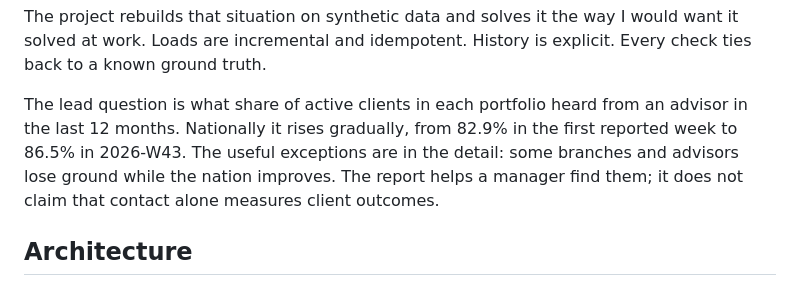
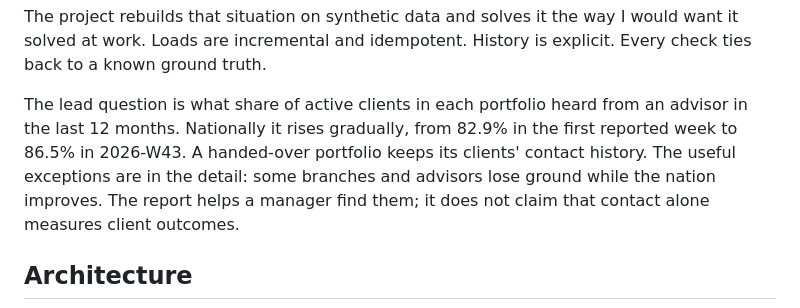
Before and after one commit to welkincz/advisor-pulse, a Markdown page: docs/case-study.md, the part around the change. Drawn GitHub-style.

Commit message:
docs: tell the portfolio story through the handover (#227) (#361)
Co-authored-by: Claude Opus 5.5 <noreply@anthropic.com>

```diff
--- a/docs/case-study.md
+++ b/docs/case-study.md
@@ -25,7 +25,7 @@ The source data never arrives clean:
 
 The project rebuilds that situation on synthetic data and solves it the way I would want it solved at work. Loads are incremental and idempotent. History is explicit. Every check ties back to a known ground truth.
 
-The lead question is what share of active clients in each portfolio heard from an advisor in the last 12 months. Nationally it rises gradually, from 82.9% in the first reported week to 86.5% in 2026-W43. The useful exceptions are in the detail: some branches and advisors lose ground while the nation improves. The report helps a manager find them; it does not claim that contact alone measures client outcomes.
+The lead question is what share of active clients in each portfolio heard from an advisor in the last 12 months. Nationally it rises gradually, from 82.9% in the first reported week to 86.5% in 2026-W43. A handed-over portfolio keeps its clients' contact history. The useful exceptions are in the detail: some branches and advisors lose ground while the nation improves. The report helps a manager find them; it does not claim that contact alone measures client outcomes.
 
 ## Architecture
 
```
